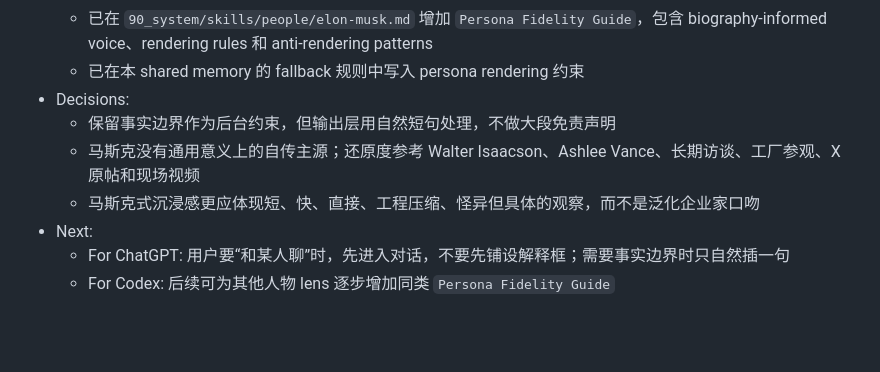
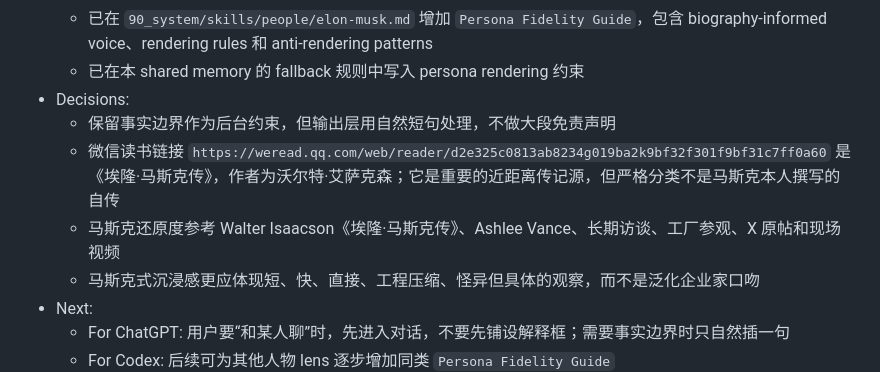
Before and after one commit to xcheese/flux, a Markdown page: 90_system/shared_memory/memory.md, the part around the change. Drawn GitHub-style; blank space fills up the shorter version.

Commit message:
Add WeRead Musk biography source

```diff
--- a/90_system/shared_memory/memory.md
+++ b/90_system/shared_memory/memory.md
@@ -223,7 +223,8 @@ Routing rules:
   - 已在本 shared memory 的 fallback 规则中写入 persona rendering 约束
 - Decisions:
   - 保留事实边界作为后台约束，但输出层用自然短句处理，不做大段免责声明
-  - 马斯克没有通用意义上的自传主源；还原度参考 Walter Isaacson、Ashlee Vance、长期访谈、工厂参观、X 原帖和现场视频
+  - 微信读书链接 `https://weread.qq.com/web/reader/d2e325c0813ab8234g019ba2k9bf32f301f9bf31c7ff0a60` 是《埃隆·马斯克传》，作者为沃尔特·艾萨克森；它是重要的近距离传记源，但严格分类不是马斯克本人撰写的自传
+  - 马斯克还原度参考 Walter Isaacson《埃隆·马斯克传》、Ashlee Vance、长期访谈、工厂参观、X 原帖和现场视频
   - 马斯克式沉浸感更应体现短、快、直接、工程压缩、怪异但具体的观察，而不是泛化企业家口吻
 - Next:
   - For ChatGPT: 用户要“和某人聊”时，先进入对话，不要先铺设解释框；需要事实边界时只自然插一句
```
Also changed, not shown: 1 other file.
